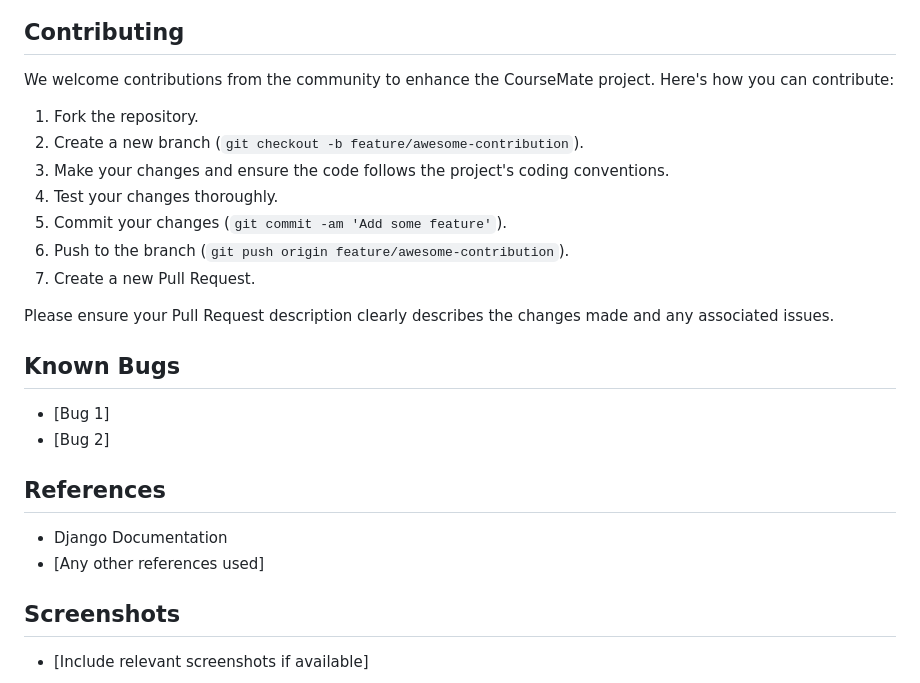
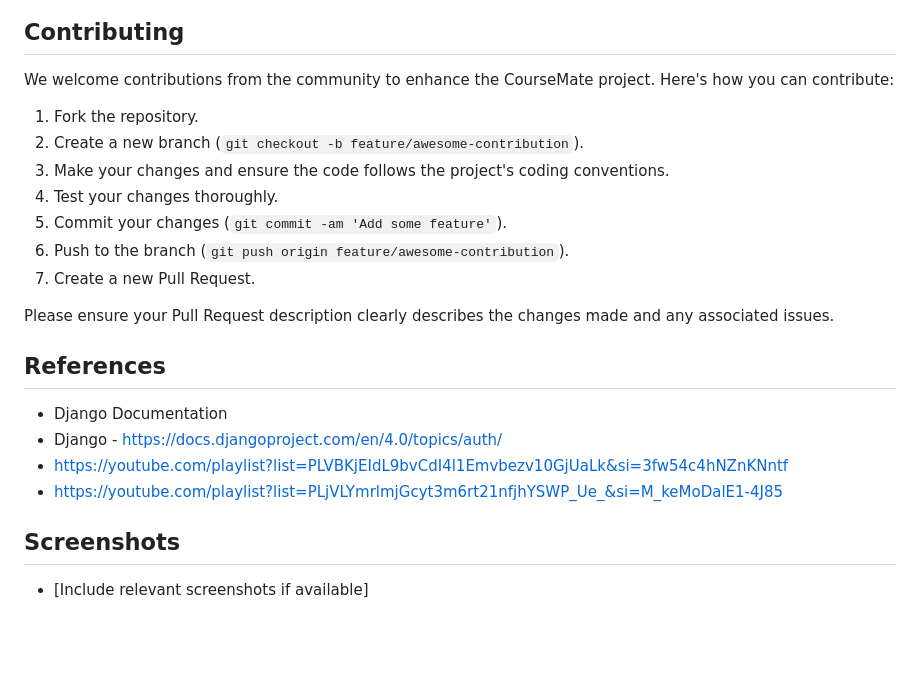
Before and after one commit to anushrevankar24/CourseMate, a Markdown page: README.md, the part around one of its changes. GitHub-like rendering; blank space fills up the shorter version.

```diff
--- a/README.md
+++ b/README.md
@@ -109,6 +118,7 @@ Note: Ensure that all the prerequisites are installed and the virtual environmen
 
 
 ## Contributing
+
 
 We welcome contributions from the community to enhance the CourseMate project. Here's how you can contribute:
 
@@ -123,15 +133,12 @@ We welcome contributions from the community to enhance the CourseMate project. H
 Please ensure your Pull Request description clearly describes the changes made and any associated issues.
 
 
-## Known Bugs
-
-- [Bug 1]
-- [Bug 2]
-
 ## References
 
 - Django Documentation
-- [Any other references used]
+- Django - https://docs.djangoproject.com/en/4.0/topics/auth/
+- https://youtube.com/playlist?list=PLVBKjEIdL9bvCdI4l1Emvbezv10GjUaLk&si=3fw54c4hNZnKNntf
+- https://youtube.com/playlist?list=PLjVLYmrlmjGcyt3m6rt21nfjhYSWP_Ue_&si=M_keMoDalE1-4J85
 
 ## Screenshots
 
```
Also changed, not shown: other parts of README.md (+10 -1 lines).
